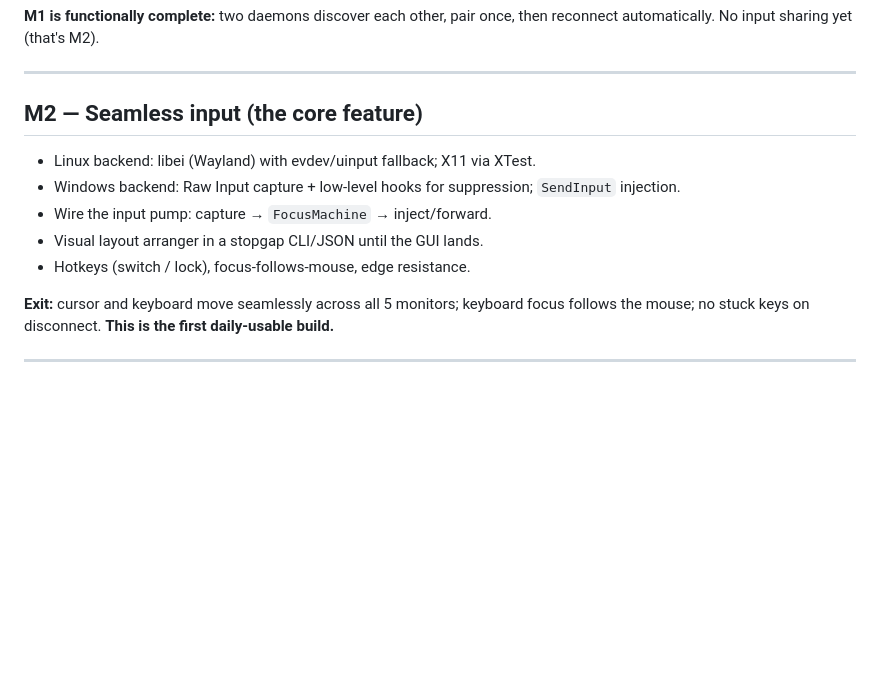
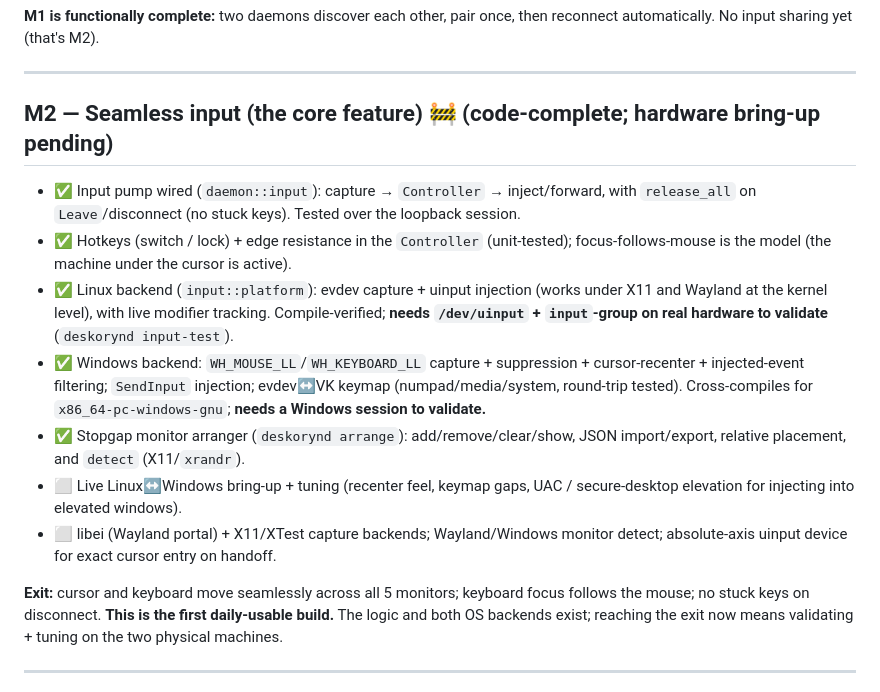
Before and after one commit to codesource/deskoryn, a Markdown page: docs/ROADMAP.md, the part around the change. Drawn GitHub-style; blank space fills up the shorter version.

Commit message:
docs(roadmap): mark M2 code-complete (both input backends + arranger landed)
Reflect this session's work — input pump, switch/lock hotkeys + edge
resistance, Linux evdev/uinput and Windows hook/SendInput backends, evdev<->VK
keymap, and the `arrange` CLI (incl. X11 detect). Remaining M2 items are
hardware bring-up/tuning and the libei/Wayland/X11 + absolute-entry backends.

```diff
--- a/docs/ROADMAP.md
+++ b/docs/ROADMAP.md
@@ -46,18 +46,32 @@ reconnect automatically. No input sharing yet (that's M2).
 
 ---
 
-## M2 — Seamless input (the core feature)
+## M2 — Seamless input (the core feature) 🚧 (code-complete; hardware bring-up pending)
 
-- Linux backend: libei (Wayland) with evdev/uinput fallback; X11 via XTest.
-- Windows backend: Raw Input capture + low-level hooks for suppression;
-  `SendInput` injection.
-- Wire the input pump: capture → `FocusMachine` → inject/forward.
-- Visual layout arranger in a stopgap CLI/JSON until the GUI lands.
-- Hotkeys (switch / lock), focus-follows-mouse, edge resistance.
+- ✅ Input pump wired (`daemon::input`): capture → `Controller` → inject/forward,
+  with `release_all` on `Leave`/disconnect (no stuck keys). Tested over the
+  loopback session.
+- ✅ Hotkeys (switch / lock) + edge resistance in the `Controller` (unit-tested);
+  focus-follows-mouse is the model (the machine under the cursor is active).
+- ✅ Linux backend (`input::platform`): evdev capture + uinput injection (works
+  under X11 and Wayland at the kernel level), with live modifier tracking.
+  Compile-verified; **needs `/dev/uinput` + `input`-group on real hardware to
+  validate** (`deskorynd input-test`).
+- ✅ Windows backend: `WH_MOUSE_LL`/`WH_KEYBOARD_LL` capture + suppression +
+  cursor-recenter + injected-event filtering; `SendInput` injection; evdev↔VK
+  keymap (numpad/media/system, round-trip tested). Cross-compiles for
+  `x86_64-pc-windows-gnu`; **needs a Windows session to validate.**
+- ✅ Stopgap monitor arranger (`deskorynd arrange`): add/remove/clear/show,
+  JSON import/export, relative placement, and `detect` (X11/`xrandr`).
+- ⬜ Live Linux↔Windows bring-up + tuning (recenter feel, keymap gaps, UAC /
+  secure-desktop elevation for injecting into elevated windows).
+- ⬜ libei (Wayland portal) + X11/XTest capture backends; Wayland/Windows monitor
+  detect; absolute-axis uinput device for exact cursor entry on handoff.
 
 **Exit:** cursor and keyboard move seamlessly across all 5 monitors; keyboard
 focus follows the mouse; no stuck keys on disconnect. **This is the first
-daily-usable build.**
+daily-usable build.** The logic and both OS backends exist; reaching the exit
+now means validating + tuning on the two physical machines.
 
 ---
 
```
